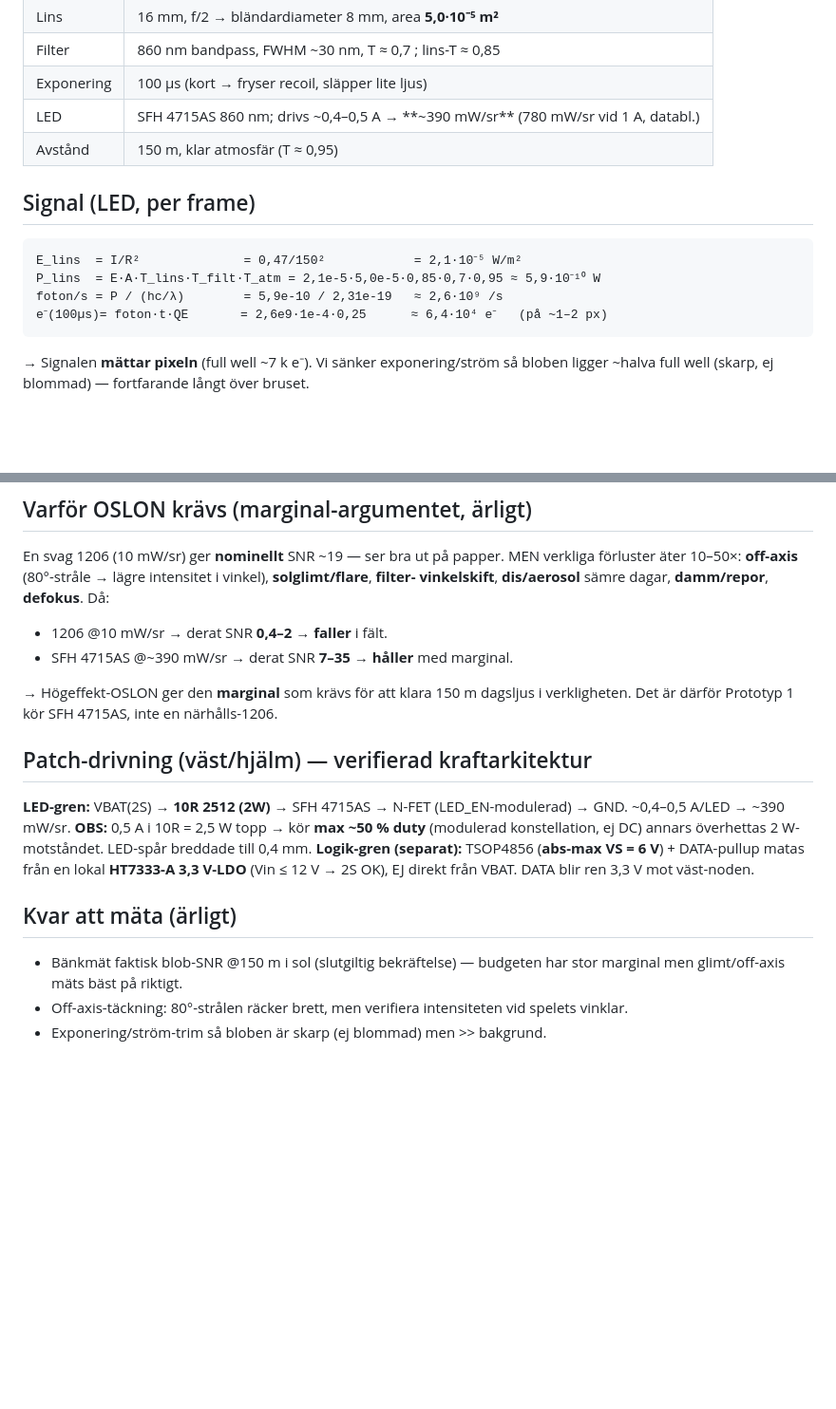
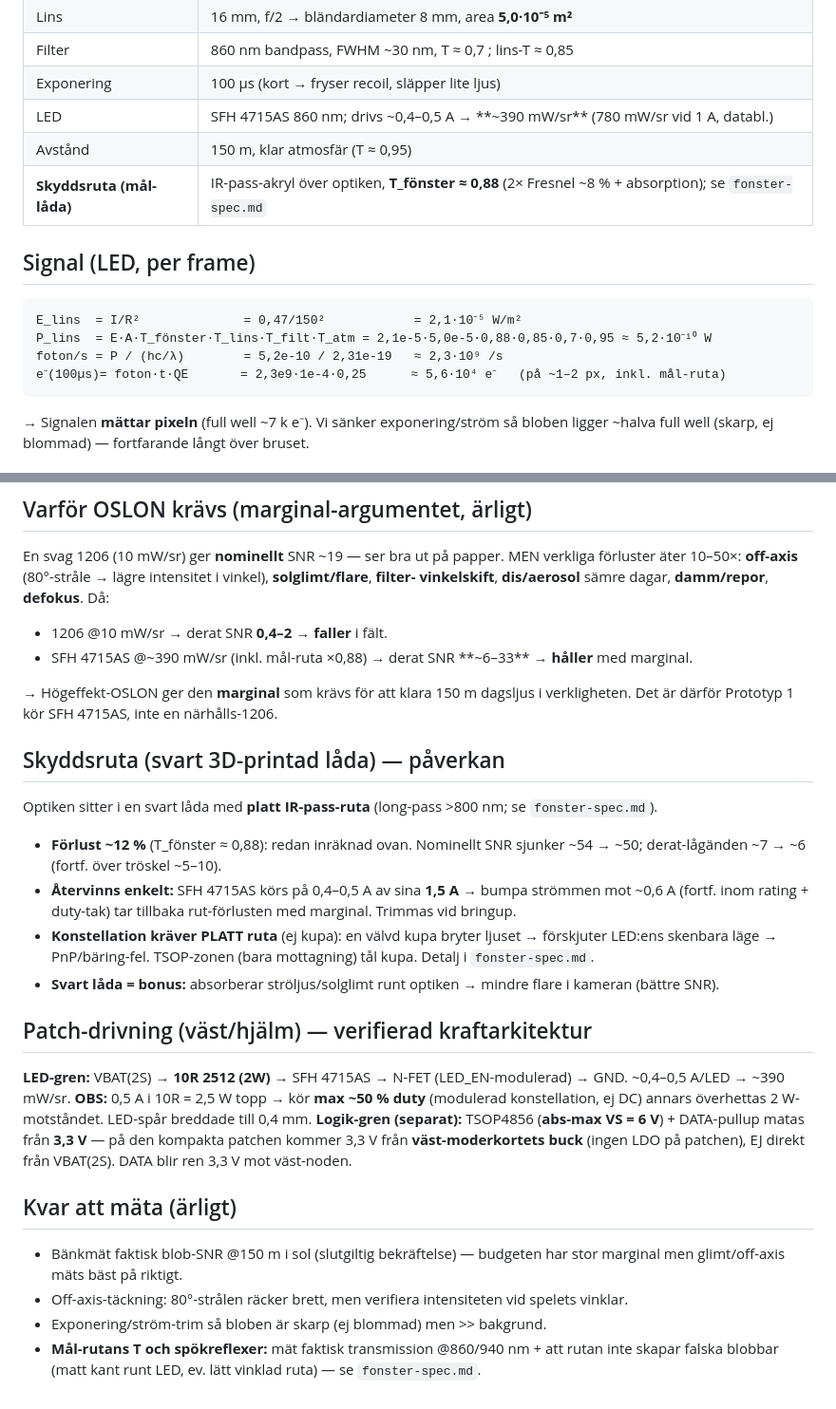
Before and after one commit to robinandreeklund-collab/Strilas, a Markdown page: vapen-stack/ritningar/daylight-snr-budget.md, 2 parts joined by grey strips. Shown at 95% size. Rendered like a GitHub page; blank space fills up the shorter version.

````diff
--- a/vapen-stack/ritningar/daylight-snr-budget.md
+++ b/vapen-stack/ritningar/daylight-snr-budget.md
@@ -12,13 +12,14 @@
 | Exponering | 100 µs (kort → fryser recoil, släpper lite ljus) |
 | LED | SFH 4715AS 860 nm; drivs ~0,4–0,5 A → **~390 mW/sr** (780 mW/sr vid 1 A, databl.) |
 | Avstånd | 150 m, klar atmosfär (T ≈ 0,95) |
+| **Skyddsruta (mål-låda)** | IR-pass-akryl över optiken, **T_fönster ≈ 0,88** (2× Fresnel ~8 % + absorption); se `fonster-spec.md` |
 
 ## Signal (LED, per frame)
 ```
 E_lins  = I/R²              = 0,47/150²            = 2,1·10⁻⁵ W/m²
-P_lins  = E·A·T_lins·T_filt·T_atm = 2,1e-5·5,0e-5·0,85·0,7·0,95 ≈ 5,9·10⁻¹⁰ W
-foton/s = P / (hc/λ)        = 5,9e-10 / 2,31e-19   ≈ 2,6·10⁹ /s
-e⁻(100µs)= foton·t·QE       = 2,6e9·1e-4·0,25      ≈ 6,4·10⁴ e⁻   (på ~1–2 px)
+P_lins  = E·A·T_fönster·T_lins·T_filt·T_atm = 2,1e-5·5,0e-5·0,88·0,85·0,7·0,95 ≈ 5,2·10⁻¹⁰ W
+foton/s = P / (hc/λ)        = 5,2e-10 / 2,31e-19   ≈ 2,3·10⁹ /s
+e⁻(100µs)= foton·t·QE       = 2,3e9·1e-4·0,25      ≈ 5,6·10⁴ e⁻   (på ~1–2 px, inkl. mål-ruta)
 ```
 → Signalen **mättar pixeln** (full well ~7 k e⁻). Vi sänker exponering/ström så bloben ligger
 ~halva full well (skarp, ej blommad) — fortfarande långt över bruset.
@@ -43,20 +44,33 @@ En svag 1206 (10 mW/sr) ger **nominellt** SNR ~19 — ser bra ut på papper. MEN
 äter 10–50×: **off-axis** (80°-stråle → lägre intensitet i vinkel), **solglimt/flare**, **filter-
 vinkelskift**, **dis/aerosol** sämre dagar, **damm/repor**, **defokus**. Då:
 - 1206 @10 mW/sr → derat SNR **0,4–2** → **faller** i fält.
-- SFH 4715AS @~390 mW/sr → derat SNR **7–35** → **håller** med marginal.
+- SFH 4715AS @~390 mW/sr (inkl. mål-ruta ×0,88) → derat SNR **~6–33** → **håller** med marginal.
 
 → Högeffekt-OSLON ger den **marginal** som krävs för att klara 150 m dagsljus i verkligheten.
 Det är därför Prototyp 1 kör SFH 4715AS, inte en närhålls-1206.
+
+## Skyddsruta (svart 3D-printad låda) — påverkan
+Optiken sitter i en svart låda med **platt IR-pass-ruta** (long-pass >800 nm; se `fonster-spec.md`).
+- **Förlust ~12 %** (T_fönster ≈ 0,88): redan inräknad ovan. Nominellt SNR sjunker ~54 → ~50;
+  derat-lågänden ~7 → ~6 (fortf. över tröskel ~5–10).
+- **Återvinns enkelt:** SFH 4715AS körs på 0,4–0,5 A av sina **1,5 A** → bumpa strömmen mot ~0,6 A
+  (fortf. inom rating + duty-tak) tar tillbaka rut-förlusten med marginal. Trimmas vid bringup.
+- **Konstellation kräver PLATT ruta** (ej kupa): en välvd kupa bryter ljuset → förskjuter LED:ens
+  skenbara läge → PnP/bäring-fel. TSOP-zonen (bara mottagning) tål kupa. Detalj i `fonster-spec.md`.
+- **Svart låda = bonus:** absorberar ströljus/solglimt runt optiken → mindre flare i kameran (bättre SNR).
 
 ## Patch-drivning (väst/hjälm) — verifierad kraftarkitektur
 **LED-gren:** VBAT(2S) → **10R 2512 (2W)** → SFH 4715AS → N-FET (LED_EN-modulerad) → GND.
 ~0,4–0,5 A/LED → ~390 mW/sr. **OBS:** 0,5 A i 10R = 2,5 W topp → kör **max ~50 % duty**
 (modulerad konstellation, ej DC) annars överhettas 2 W-motståndet. LED-spår breddade till 0,4 mm.
-**Logik-gren (separat):** TSOP4856 (**abs-max VS = 6 V**) + DATA-pullup matas från en lokal
-**HT7333-A 3,3 V-LDO** (Vin ≤ 12 V → 2S OK), EJ direkt från VBAT. DATA blir ren 3,3 V mot väst-noden.
+**Logik-gren (separat):** TSOP4856 (**abs-max VS = 6 V**) + DATA-pullup matas från **3,3 V** —
+på den kompakta patchen kommer 3,3 V från **väst-moderkortets buck** (ingen LDO på patchen), EJ
+direkt från VBAT(2S). DATA blir ren 3,3 V mot väst-noden.
 
 ## Kvar att mäta (ärligt)
 - Bänkmät faktisk blob-SNR @150 m i sol (slutgiltig bekräftelse) — budgeten har stor marginal men
   glimt/off-axis mäts bäst på riktigt.
 - Off-axis-täckning: 80°-strålen räcker brett, men verifiera intensiteten vid spelets vinklar.
 - Exponering/ström-trim så bloben är skarp (ej blommad) men >> bakgrund.
+- **Mål-rutans T och spökreflexer:** mät faktisk transmission @860/940 nm + att rutan inte skapar
+  falska blobbar (matt kant runt LED, ev. lätt vinklad ruta) — se `fonster-spec.md`.
````
Also changed, not shown: vapen-stack/ritningar/fonster-spec.md (added, +63 -0 lines).
